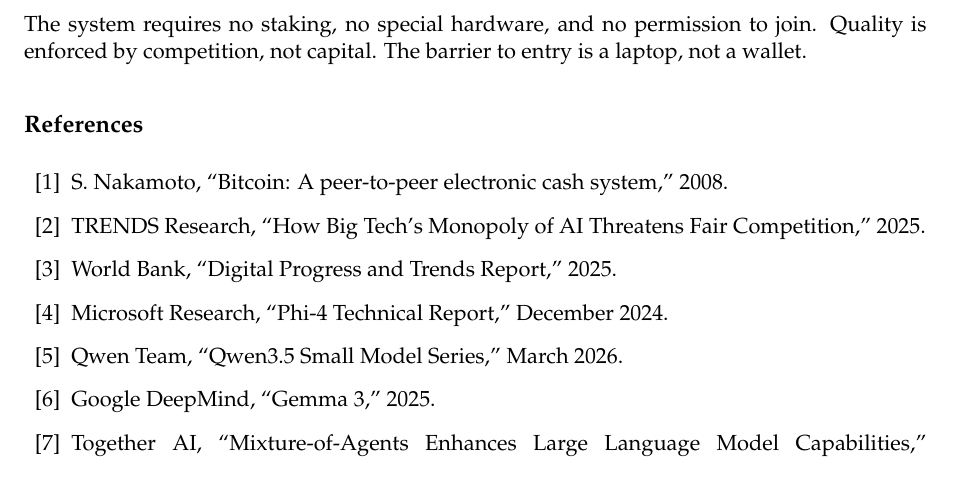
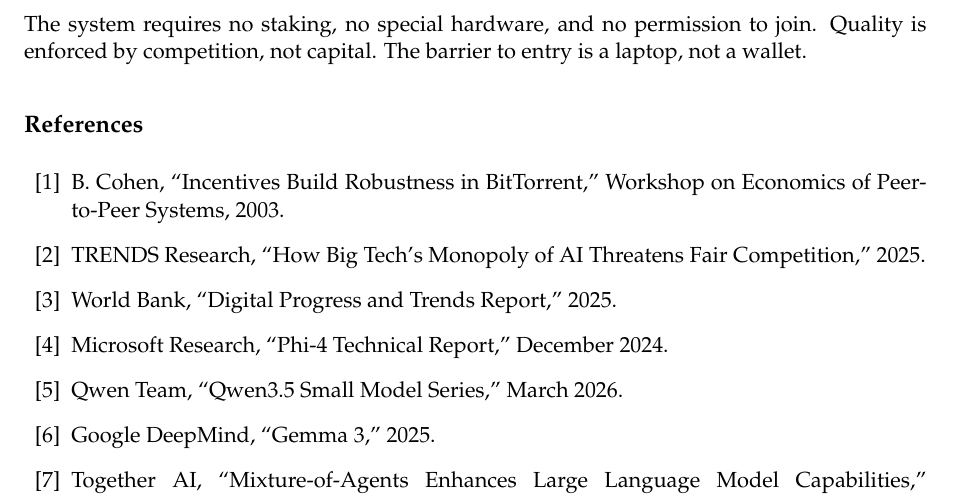
Before and after one commit to mrunalpendem123/Samhati, a LaTeX paper (whitepaper.tex): part of page 5 of 6, cut so that both start at the same text. Compiled offline with pdfLaTeX.

Commit message:
fix: BitTorrent reference — was citing Bitcoin paper for BitTorrent claim

```diff
--- a/whitepaper.tex
+++ b/whitepaper.tex
@@ -203,8 +203,8 @@
 % ══════════════════════════════════════════
 \begin{thebibliography}{15}
 
-\bibitem{bitcoin}
-S.~Nakamoto, ``Bitcoin: A peer-to-peer electronic cash system,'' 2008.
+\bibitem{bittorrent}
+B.~Cohen, ``Incentives Build Robustness in BitTorrent,'' Workshop on Economics of Peer-to-Peer Systems, 2003.
 
 \bibitem{ai-monopoly}
 TRENDS Research, ``How Big Tech's Monopoly of AI Threatens Fair Competition,'' 2025.
```
Also changed, not shown: whitepaper.pdf, whitepaper.tex (2 more changed lines).
